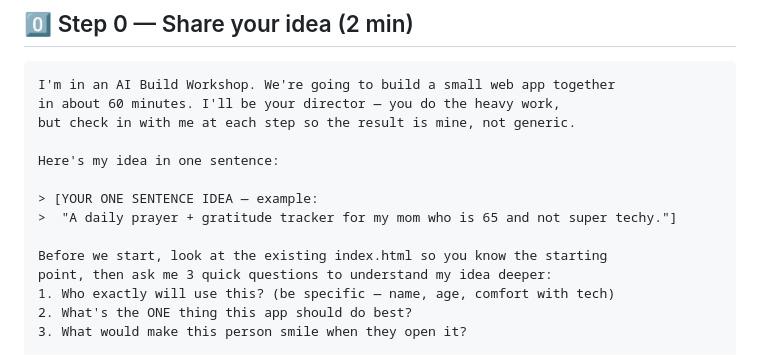
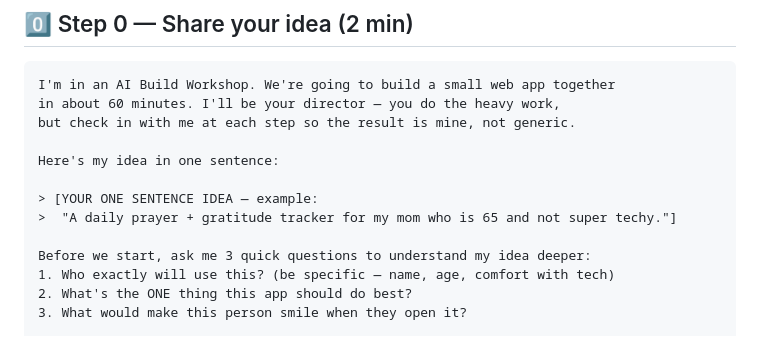
Before and after one commit to profkemalaydin/workshop-starter, a Markdown page: PROMPTS.md, the part around the change. GitHub-like rendering.

```diff
--- a/PROMPTS.md
+++ b/PROMPTS.md
@@ -18,8 +18,7 @@ Here's my idea in one sentence:
 > [YOUR ONE SENTENCE IDEA — example:
 >  "A daily prayer + gratitude tracker for my mom who is 65 and not super techy."]
 
-Before we start, look at the existing index.html so you know the starting
-point, then ask me 3 quick questions to understand my idea deeper:
+Before we start, ask me 3 quick questions to understand my idea deeper:
 1. Who exactly will use this? (be specific — name, age, comfort with tech)
 2. What's the ONE thing this app should do best?
 3. What would make this person smile when they open it?
```
Also changed, not shown: README.md (+54 -1 lines).
